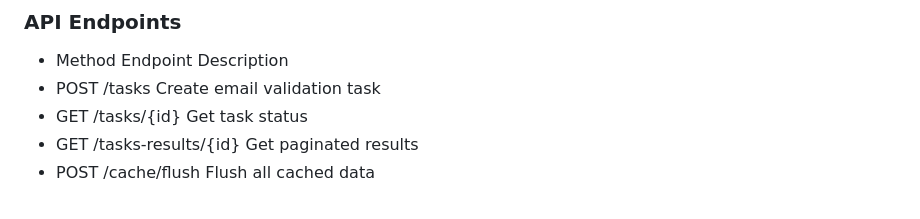
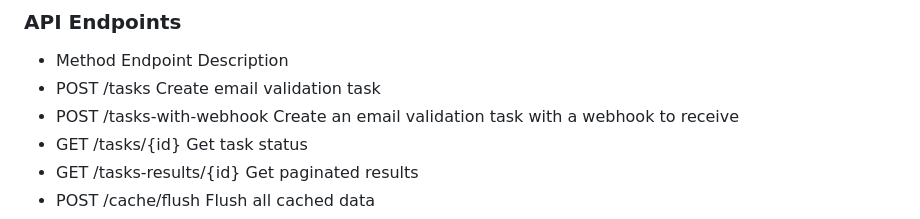
Before and after one commit to shuliakovsky/email-checker, a Markdown page: README.md, the part around the change. Rendered like a GitHub page.

Commit message:
main - update readme with new endpoint tasks-with-webhook

```diff
--- a/README.md
+++ b/README.md
@@ -66,6 +66,7 @@ Email validation tool with MX records check, SMTP verification, disposable domai
 ### API Endpoints
  - Method	Endpoint	Description
  - POST	/tasks	Create email validation task
+ - POST	/tasks-with-webhook	Create an email validation task with a webhook to receive
  - GET	/tasks/{id}	Get task status
  - GET	/tasks-results/{id}	Get paginated results
  - POST	/cache/flush	Flush all cached data
```
